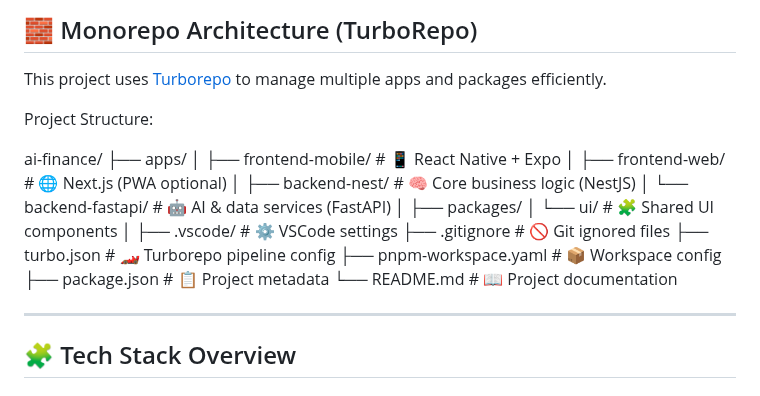
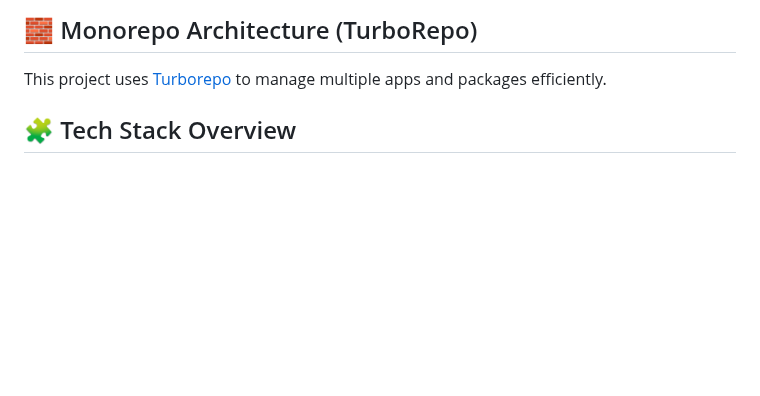
Before and after one commit to dannyCSStudent/ai-finance, a Markdown page: README.md, the part around the change. Drawn GitHub-style; blank space fills up the shorter version.

Commit message:
removed project structure from README.md

```diff
--- a/README.md
+++ b/README.md
@@ -53,27 +53,6 @@
 
 This project uses [Turborepo](https://turbo.build/repo) to manage multiple apps and packages efficiently.
 
-Project Structure:
-
-ai-finance/
-├── apps/
-│   ├── frontend-mobile/     # 📱 React Native + Expo
-│   ├── frontend-web/        # 🌐 Next.js (PWA optional)
-│   ├── backend-nest/        # 🧠 Core business logic (NestJS)
-│   └── backend-fastapi/     # 🤖 AI & data services (FastAPI)
-│
-├── packages/
-│   └── ui/                  # 🧩 Shared UI components
-│
-├── .vscode/                 # ⚙️ VSCode settings
-├── .gitignore               # 🚫 Git ignored files
-├── turbo.json               # 🏎️ Turborepo pipeline config
-├── pnpm-workspace.yaml      # 📦 Workspace config
-├── package.json             # 📋 Project metadata
-└── README.md                # 📖 Project documentation
-
-
----
 
 ## 🧩 Tech Stack Overview
 
```
